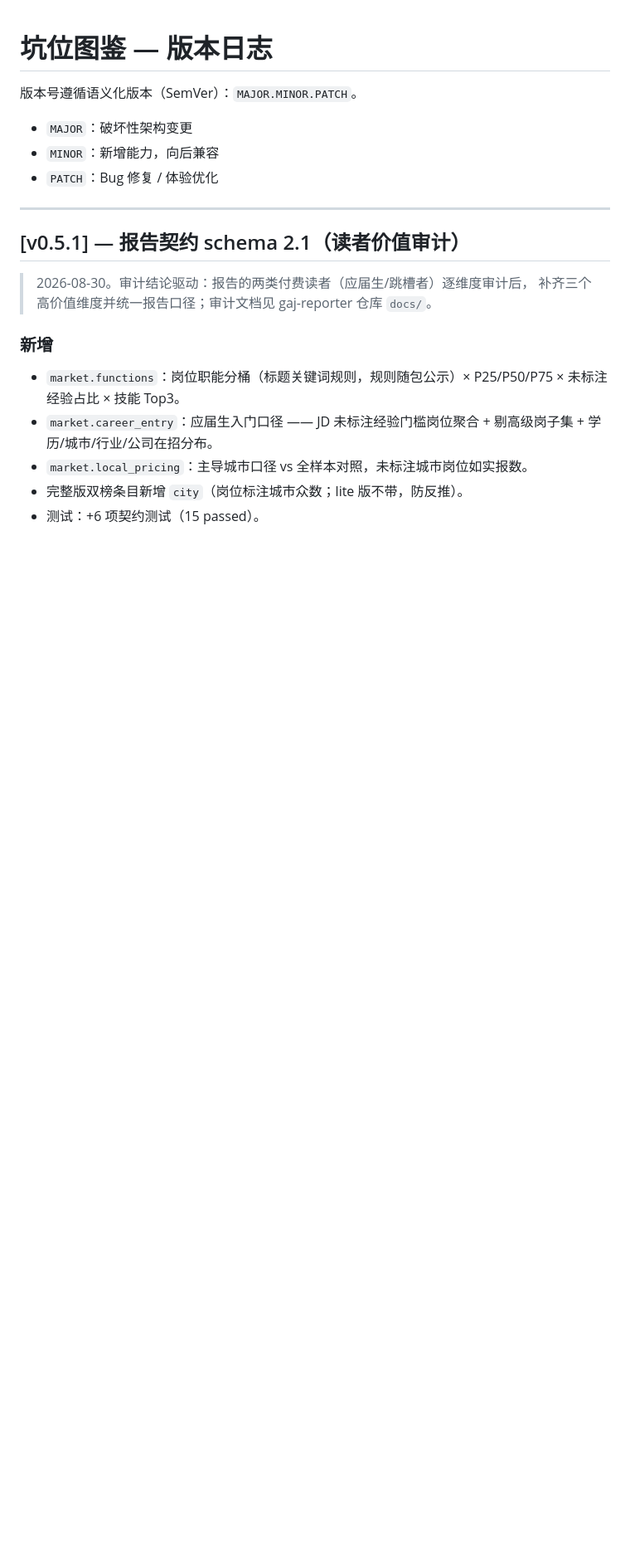
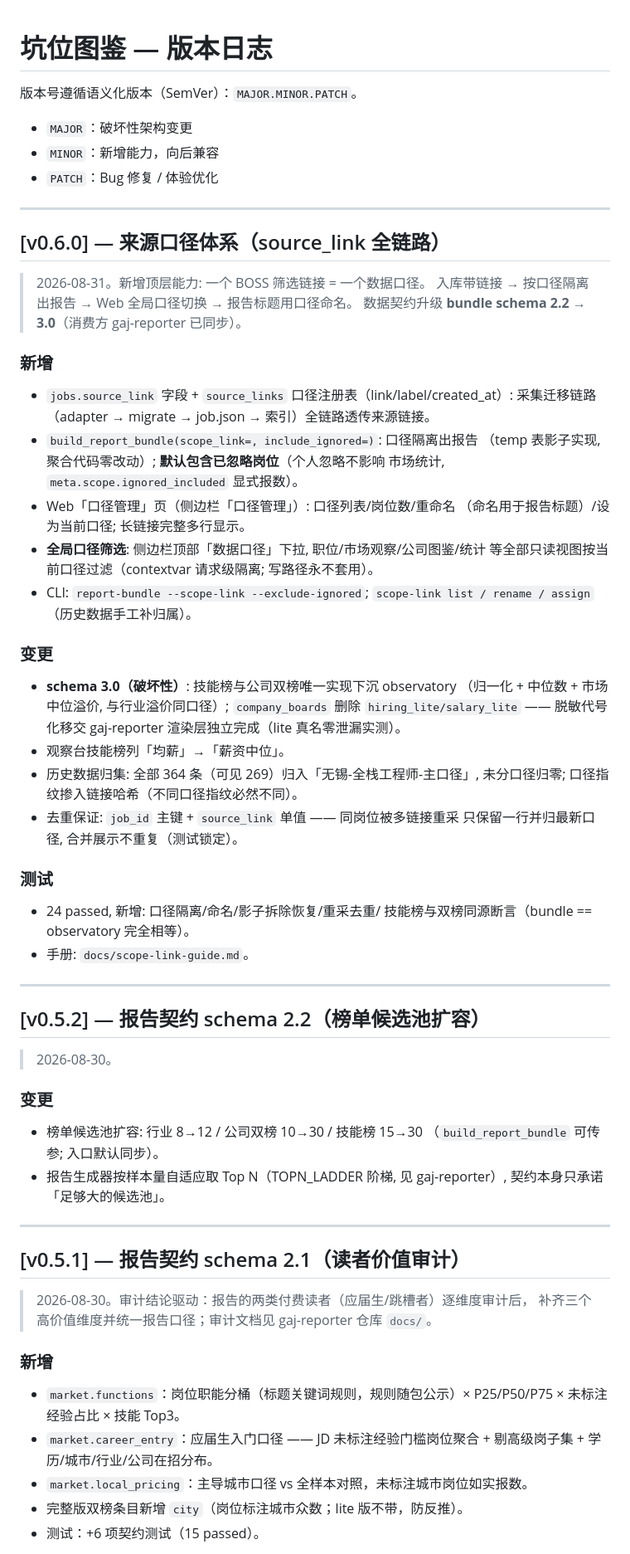
Before and after one commit to helsonxiao/get-a-job, a Markdown page: CHANGELOG.md, the part around the change. Shown at 83% size. GitHub-like rendering; blank space fills up the shorter version.

Commit message:
docs(changelog): v0.5.2 池扩容 + v0.6.0 来源口径体系

```diff
--- a/CHANGELOG.md
+++ b/CHANGELOG.md
@@ -4,6 +4,59 @@
 - `MAJOR`：破坏性架构变更
 - `MINOR`：新增能力，向后兼容
 - `PATCH`：Bug 修复 / 体验优化
+
+---
+
+## [v0.6.0] — 来源口径体系（source_link 全链路）
+
+> 2026-08-31。新增顶层能力: 一个 BOSS 筛选链接 = 一个数据口径。
+> 入库带链接 → 按口径隔离出报告 → Web 全局口径切换 → 报告标题用口径命名。
+> 数据契约升级 **bundle schema 2.2 → 3.0**（消费方 gaj-reporter 已同步）。
+
+### 新增
+
+- `jobs.source_link` 字段 + `source_links` 口径注册表（link/label/created_at）:
+  采集迁移链路（adapter → migrate → job.json → 索引）全链路透传来源链接。
+- `build_report_bundle(scope_link=, include_ignored=)`: 口径隔离出报告
+  （temp 表影子实现, 聚合代码零改动）; **默认包含已忽略岗位**（个人忽略不影响
+  市场统计, `meta.scope.ignored_included` 显式报数）。
+- Web「口径管理」页（侧边栏「口径管理」）: 口径列表/岗位数/重命名
+  （命名用于报告标题）/设为当前口径; 长链接完整多行显示。
+- **全局口径筛选**: 侧边栏顶部「数据口径」下拉, 职位/市场观察/公司图鉴/统计
+  等全部只读视图按当前口径过滤（contextvar 请求级隔离; 写路径永不套用）。
+- CLI: `report-bundle --scope-link --exclude-ignored`;
+  `scope-link list / rename / assign`（历史数据手工补归属）。
+
+### 变更
+
+- **schema 3.0（破坏性）**: 技能榜与公司双榜唯一实现下沉 observatory
+  （归一化 + 中位数 + 市场中位溢价, 与行业溢价同口径）;
+  `company_boards` 删除 `hiring_lite/salary_lite` —— 脱敏代号化移交
+  gaj-reporter 渲染层独立完成（lite 真名零泄漏实测）。
+- 观察台技能榜列「均薪」→「薪资中位」。
+- 历史数据归集: 全部 364 条（可见 269）归入「无锡-全栈工程师-主口径」,
+  未分口径归零; 口径指纹掺入链接哈希（不同口径指纹必然不同）。
+- 去重保证: `job_id` 主键 + `source_link` 单值 —— 同岗位被多链接重采
+  只保留一行并归最新口径, 合并展示不重复（测试锁定）。
+
+### 测试
+
+- 24 passed, 新增: 口径隔离/命名/影子拆除恢复/重采去重/
+  技能榜与双榜同源断言（bundle == observatory 完全相等）。
+- 手册: `docs/scope-link-guide.md`。
+
+---
+
+## [v0.5.2] — 报告契约 schema 2.2（榜单候选池扩容）
+
+> 2026-08-30。
+
+### 变更
+
+- 榜单候选池扩容: 行业 8→12 / 公司双榜 10→30 / 技能榜 15→30
+  （`build_report_bundle` 可传参; 入口默认同步）。
+- 报告生成器按样本量自适应取 Top N（TOPN_LADDER 阶梯, 见 gaj-reporter）,
+  契约本身只承诺「足够大的候选池」。
 
 ---
 
```
